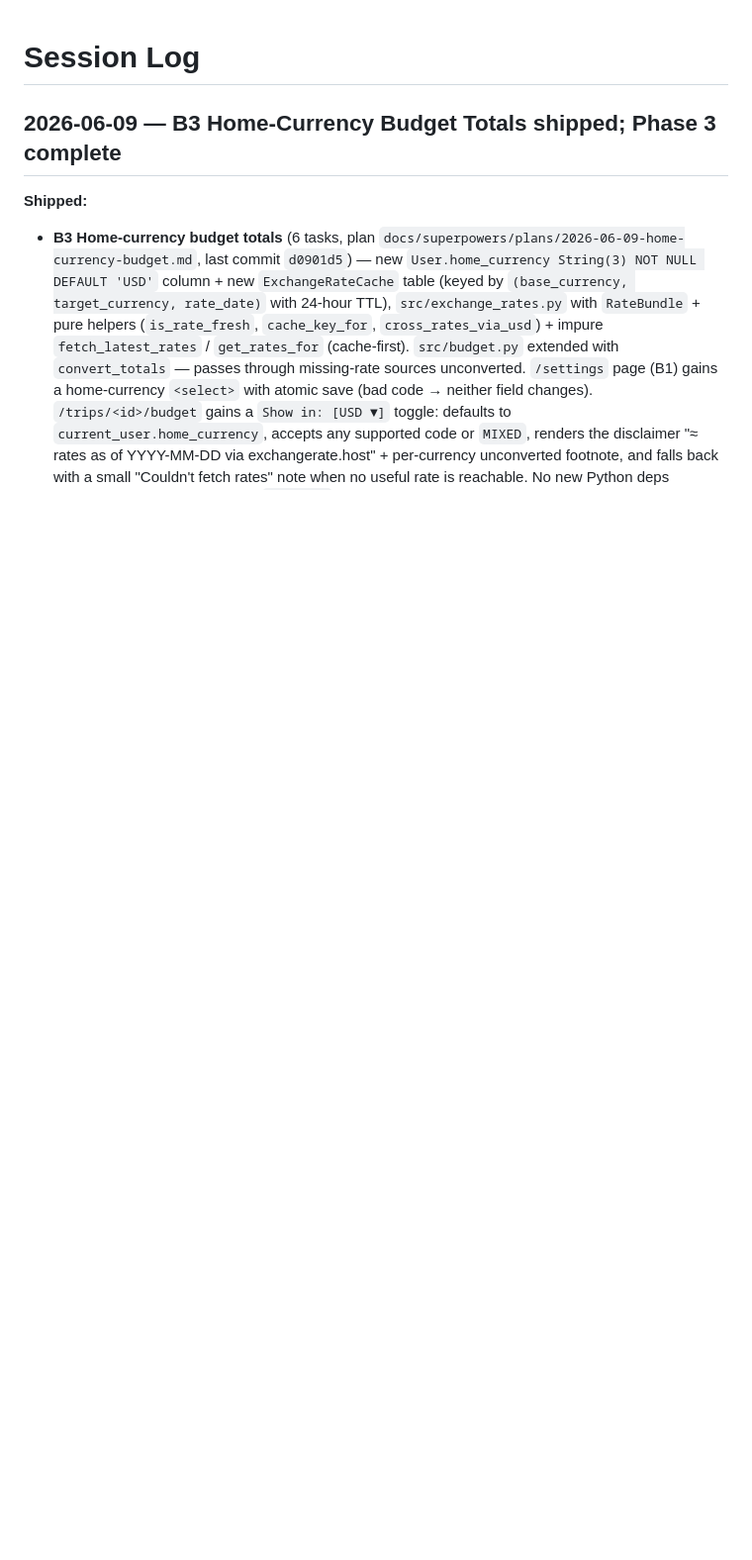
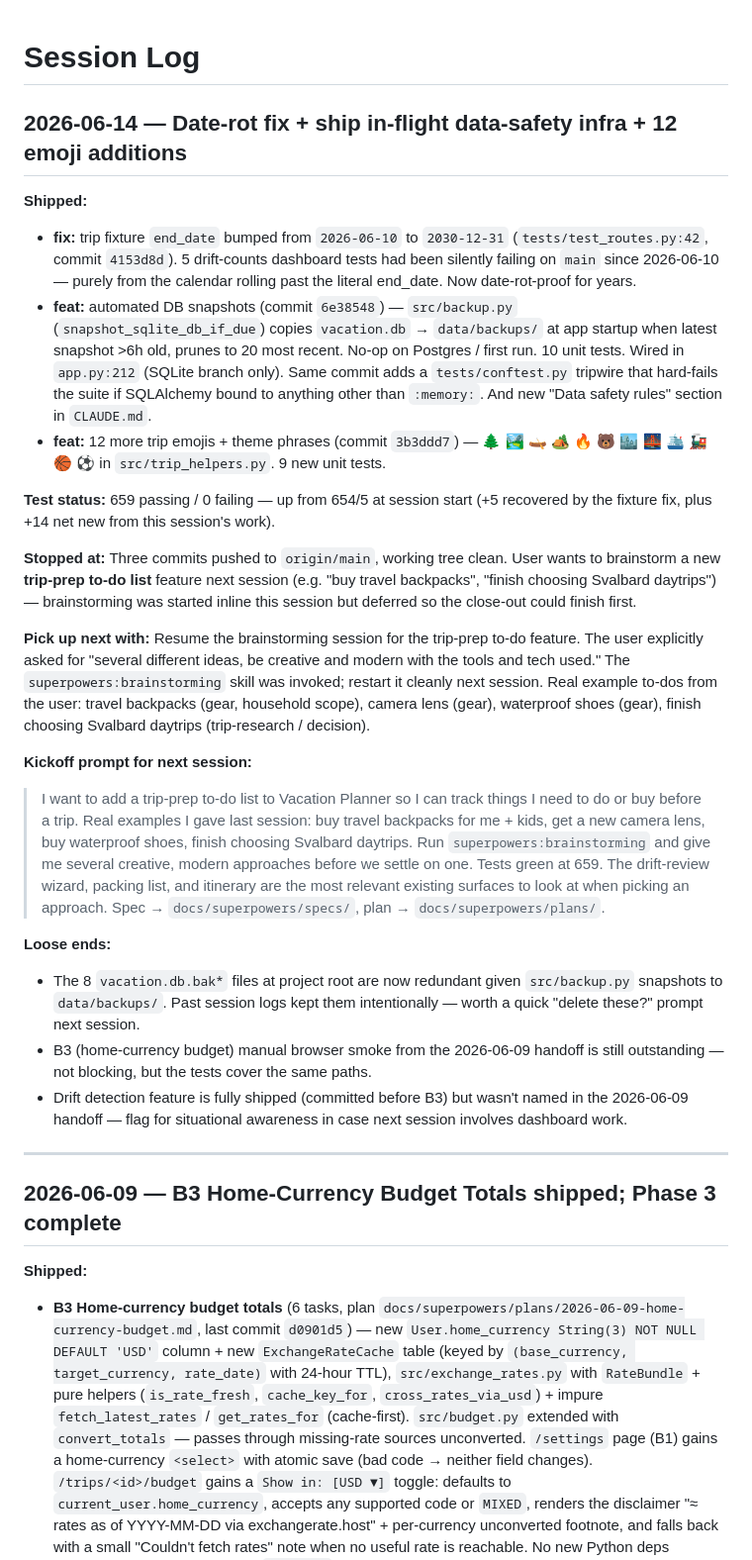
Before and after one commit to jsoash-home/Trip-Planner, a Markdown page: docs/session_log.md, the part around the change. Shown at 99% size. GitHub-like rendering; blank space fills up the shorter version.

Commit message:
docs: session log — date-rot fix, data-safety infra, emoji additions
Next session resumes brainstorming for a trip-prep to-do feature.

Co-Authored-By: Claude Opus 4.7 <noreply@anthropic.com>

```diff
--- a/docs/session_log.md
+++ b/docs/session_log.md
@@ -1,4 +1,64 @@
 # Session Log
+
+## 2026-06-14 — Date-rot fix + ship in-flight data-safety infra + 12 emoji additions
+
+**Shipped:**
+- **fix:** trip fixture `end_date` bumped from `2026-06-10` to `2030-12-31`
+  (`tests/test_routes.py:42`, commit `4153d8d`). 5 drift-counts dashboard
+  tests had been silently failing on `main` since 2026-06-10 — purely from
+  the calendar rolling past the literal end_date. Now date-rot-proof for
+  years.
+- **feat:** automated DB snapshots (commit `6e38548`) — `src/backup.py`
+  (`snapshot_sqlite_db_if_due`) copies `vacation.db` → `data/backups/` at
+  app startup when latest snapshot >6h old, prunes to 20 most recent.
+  No-op on Postgres / first run. 10 unit tests. Wired in `app.py:212`
+  (SQLite branch only). Same commit adds a `tests/conftest.py` tripwire
+  that hard-fails the suite if SQLAlchemy bound to anything other than
+  `:memory:`. And new "Data safety rules" section in `CLAUDE.md`.
+- **feat:** 12 more trip emojis + theme phrases (commit `3b3ddd7`) —
+  🌲 🏞️ 🛶 🏕️ 🔥 🐻 🏙️ 🌉 🛳️ 🚂 🏀 ⚽ in `src/trip_helpers.py`. 9 new unit tests.
+
+**Test status:** 659 passing / 0 failing — up from 654/5 at session start
+(+5 recovered by the fixture fix, plus +14 net new from this session's work).
+
+**Stopped at:** Three commits pushed to `origin/main`, working tree clean.
+User wants to brainstorm a new **trip-prep to-do list** feature next session
+(e.g. "buy travel backpacks", "finish choosing Svalbard daytrips") —
+brainstorming was started inline this session but deferred so the close-out
+could finish first.
+
+**Pick up next with:** Resume the brainstorming session for the trip-prep
+to-do feature. The user explicitly asked for "several different ideas, be
+creative and modern with the tools and tech used." The `superpowers:brainstorming`
+skill was invoked; restart it cleanly next session. Real example to-dos
+from the user: travel backpacks (gear, household scope), camera lens (gear),
+waterproof shoes (gear), finish choosing Svalbard daytrips (trip-research /
+decision).
+
+**Kickoff prompt for next session:**
+
+> I want to add a trip-prep to-do list to Vacation Planner so I can track
+> things I need to do or buy before a trip. Real examples I gave last
+> session: buy travel backpacks for me + kids, get a new camera lens, buy
+> waterproof shoes, finish choosing Svalbard daytrips. Run
+> `superpowers:brainstorming` and give me several creative, modern
+> approaches before we settle on one. Tests green at 659. The drift-review
+> wizard, packing list, and itinerary are the most relevant existing
+> surfaces to look at when picking an approach. Spec → `docs/superpowers/specs/`,
+> plan → `docs/superpowers/plans/`.
+
+**Loose ends:**
+- The 8 `vacation.db.bak*` files at project root are now redundant given
+  `src/backup.py` snapshots to `data/backups/`. Past session logs kept
+  them intentionally — worth a quick "delete these?" prompt next session.
+- B3 (home-currency budget) manual browser smoke from the 2026-06-09
+  handoff is still outstanding — not blocking, but the tests cover the
+  same paths.
+- Drift detection feature is fully shipped (committed before B3) but
+  wasn't named in the 2026-06-09 handoff — flag for situational
+  awareness in case next session involves dashboard work.
+
+---
 
 ## 2026-06-09 — B3 Home-Currency Budget Totals shipped; Phase 3 complete
 
```
